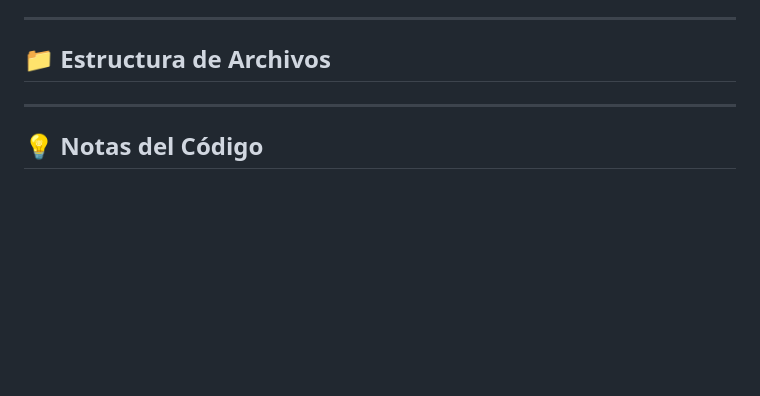
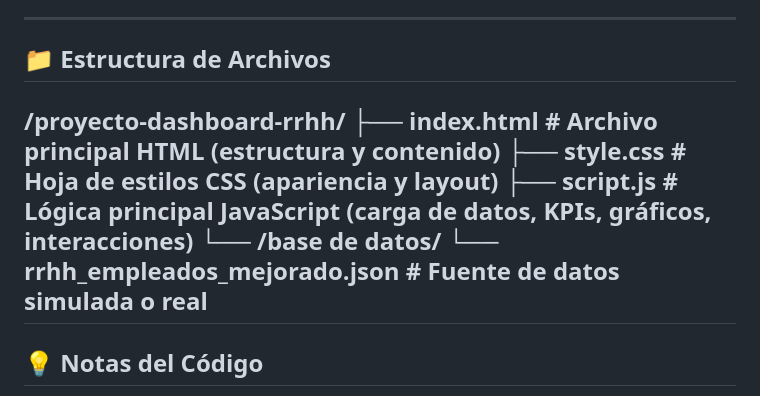
Before and after one commit to JUANCITOPENA/Dashboard_Estrategico_de_RRHH, a Markdown page: README.md, the part around the change. GitHub-like rendering; blank space fills up the shorter version.

```diff
--- a/README.md
+++ b/README.md
@@ -76,6 +76,13 @@ El dashboard ofrece una vista consolidada del estado de la plantilla, rotación,
 ---
 
 ## 📁 Estructura de Archivos
+
+/proyecto-dashboard-rrhh/
+├── index.html # Archivo principal HTML (estructura y contenido)
+├── style.css # Hoja de estilos CSS (apariencia y layout)
+├── script.js # Lógica principal JavaScript (carga de datos, KPIs, gráficos, interacciones)
+└── /base de datos/
+└── rrhh_empleados_mejorado.json # Fuente de datos simulada o real
 ---
 
 ## 💡 Notas del Código
```
